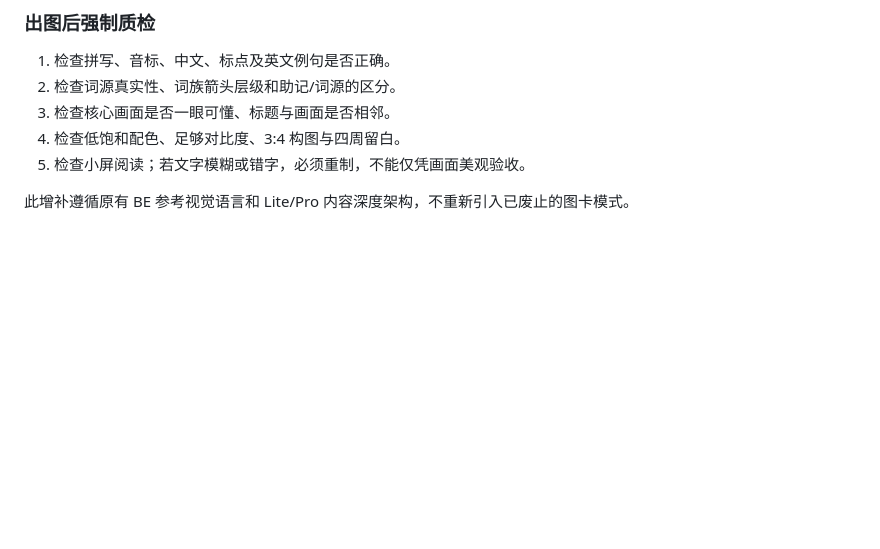
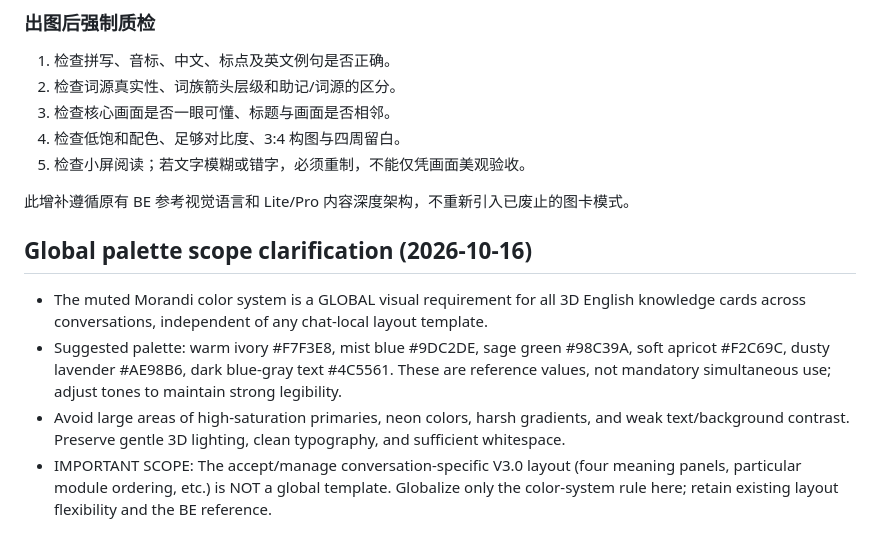
Before and after one commit to weitianhua8-oss/english-thinking-system, a Markdown page: skills/3d-knowledge-card/SKILL.md, the part around the change. Rendered like a GitHub page; blank space fills up the shorter version.

Commit message:
style: make muted Morandi palette global without enforcing chat-local layout

```diff
--- a/skills/3d-knowledge-card/SKILL.md
+++ b/skills/3d-knowledge-card/SKILL.md
@@ -107,3 +107,10 @@ If any answer fails, regenerate or redesign before publishing.
 5. 检查小屏阅读；若文字模糊或错字，必须重制，不能仅凭画面美观验收。
 
 此增补遵循原有 BE 参考视觉语言和 Lite/Pro 内容深度架构，不重新引入已废止的图卡模式。
+
+
+## Global palette scope clarification (2026-10-16)
+- The muted Morandi color system is a GLOBAL visual requirement for all 3D English knowledge cards across conversations, independent of any chat-local layout template.
+- Suggested palette: warm ivory #F7F3E8, mist blue #9DC2DE, sage green #98C39A, soft apricot #F2C69C, dusty lavender #AE98B6, dark blue-gray text #4C5561. These are reference values, not mandatory simultaneous use; adjust tones to maintain strong legibility.
+- Avoid large areas of high-saturation primaries, neon colors, harsh gradients, and weak text/background contrast. Preserve gentle 3D lighting, clean typography, and sufficient whitespace.
+- IMPORTANT SCOPE: The accept/manage conversation-specific V3.0 layout (four meaning panels, particular module ordering, etc.) is NOT a global template. Globalize only the color-system rule here; retain existing layout flexibility and the BE reference.
```
